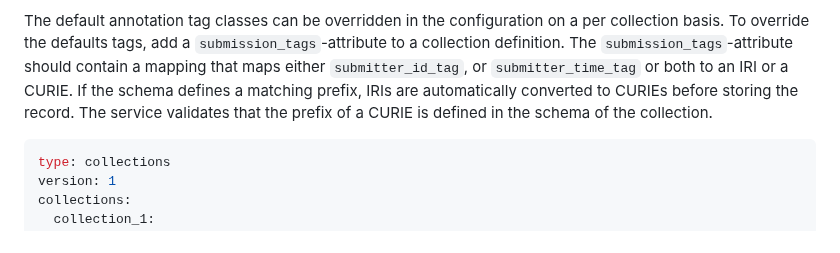
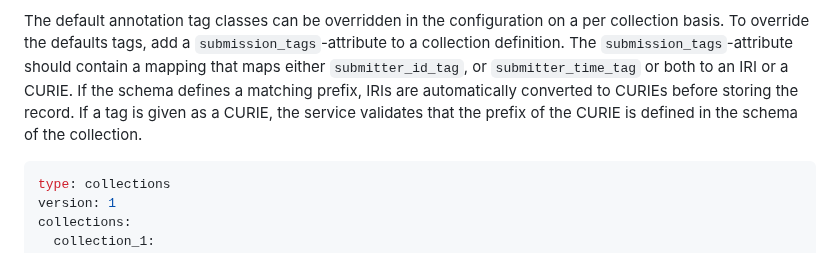
Before and after one commit to christian-monch/dump-things-server, a Markdown page: README.md, the part around the change. GitHub-like rendering.

Commit message:
doc: provide better explanation of handling of CURIE submission tag

````diff
--- a/README.md
+++ b/README.md
@@ -478,7 +478,7 @@ The default annotation tag classes can be overridden in the configuration on a p
 To override the defaults tags, add a `submission_tags`-attribute to a collection definition.
 The `submission_tags`-attribute should contain a mapping that maps either `submitter_id_tag`, or `submitter_time_tag` or both to an IRI or a CURIE.
 If the schema defines a matching prefix, IRIs are automatically converted to CURIEs before storing the record.
-The service validates that the prefix of a CURIE is defined in the schema of the collection.
+If a tag is given as a CURIE, the service validates that the prefix of the CURIE is defined in the schema of the collection.
 
 ```yaml
 type: collections
````
